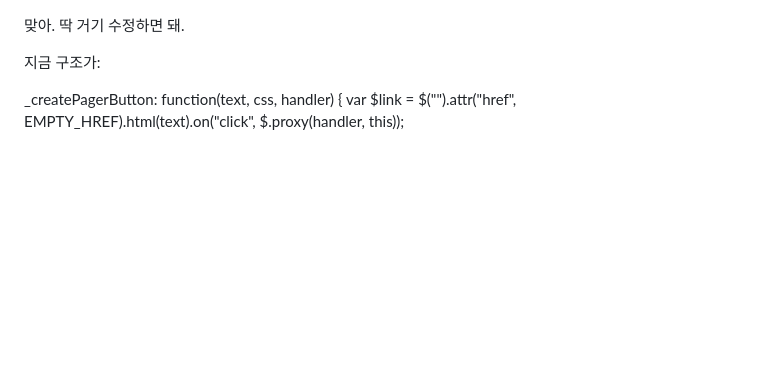
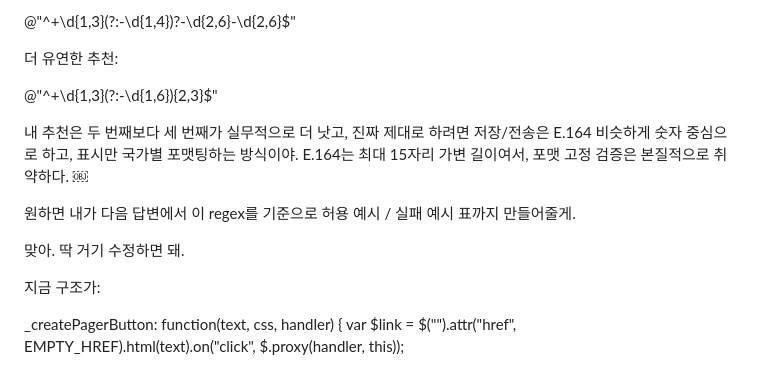
Before and after one commit to roycekim84/royce-site, a Markdown page: work.md, the part around one of its changes. GitHub-like rendering; blank space fills up the shorter version.

```diff
--- a/work.md
+++ b/work.md
@@ -1,3 +93,13 @@
+@"^\+\d{1,3}(?:-\d{1,4})?-\d{2,6}-\d{2,6}$"
+
+더 유연한 추천:
+
+@"^\+\d{1,3}(?:-\d{1,6}){2,3}$"
+
+내 추천은 두 번째보다 세 번째가 실무적으로 더 낫고, 진짜 제대로 하려면 저장/전송은 E.164 비슷하게 숫자 중심으로 하고, 표시만 국가별 포맷팅하는 방식이야. E.164는 최대 15자리 가변 길이여서, 포맷 고정 검증은 본질적으로 취약하다.  ￼
+
+원하면 내가 다음 답변에서 이 regex를 기준으로 허용 예시 / 실패 예시 표까지 만들어줄게.
+
 맞아. 딱 거기 수정하면 돼.
 
 지금 구조가:
```
Also changed, not shown: other parts of work.md (+92 -0 lines).
